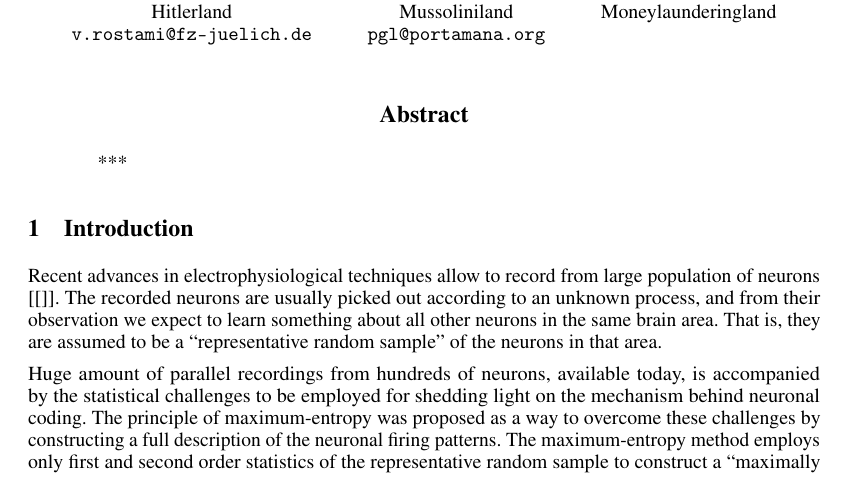
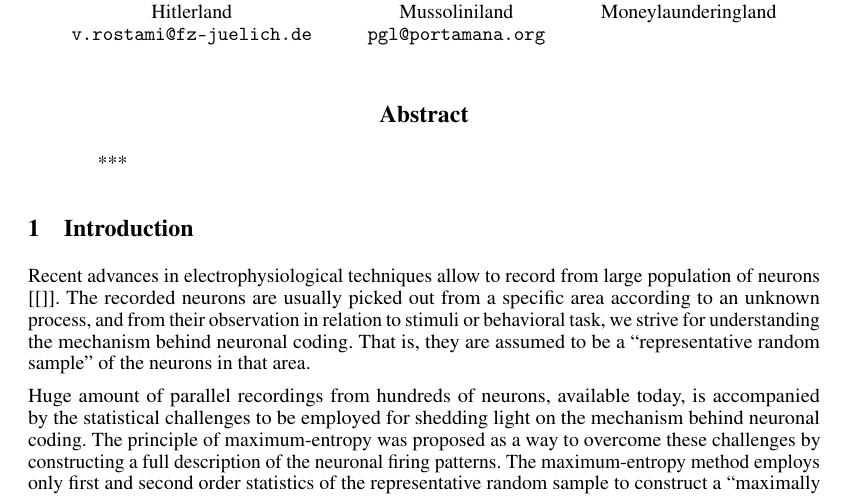
Before and after one commit to pglpm/maxNt, a LaTeX paper (maxNt.tex): part of page 1 of 16, cut so that both start at the same text. Compiled offline with pdfLaTeX.

Commit message:
worked on Intro

```diff
--- a/maxNt.tex
+++ b/maxNt.tex
@@ -589,9 +589,9 @@ E. Torre\\Moneylaunderingland
 
 Recent advances in electrophysiological techniques allow to
 record from large population of neurons [\cite]. The recorded neurons
-are usually picked out according to an unknown process, and from their
-observation we expect to learn something about all other neurons in the
-same brain area. That is, they are assumed to be a
+are usually picked out from a specific area according to an unknown process, and from their
+observation in relation to stimuli or behavioral task, we strive for
+understanding the mechanism behind neuronal coding. That is, they are assumed to be a
 \enquote{representative random sample} of the neurons in that area.
 
 Huge amount of parallel recordings from hundreds of neurons,
```
Also changed, not shown: maxNt.tex (2 more changed lines).
